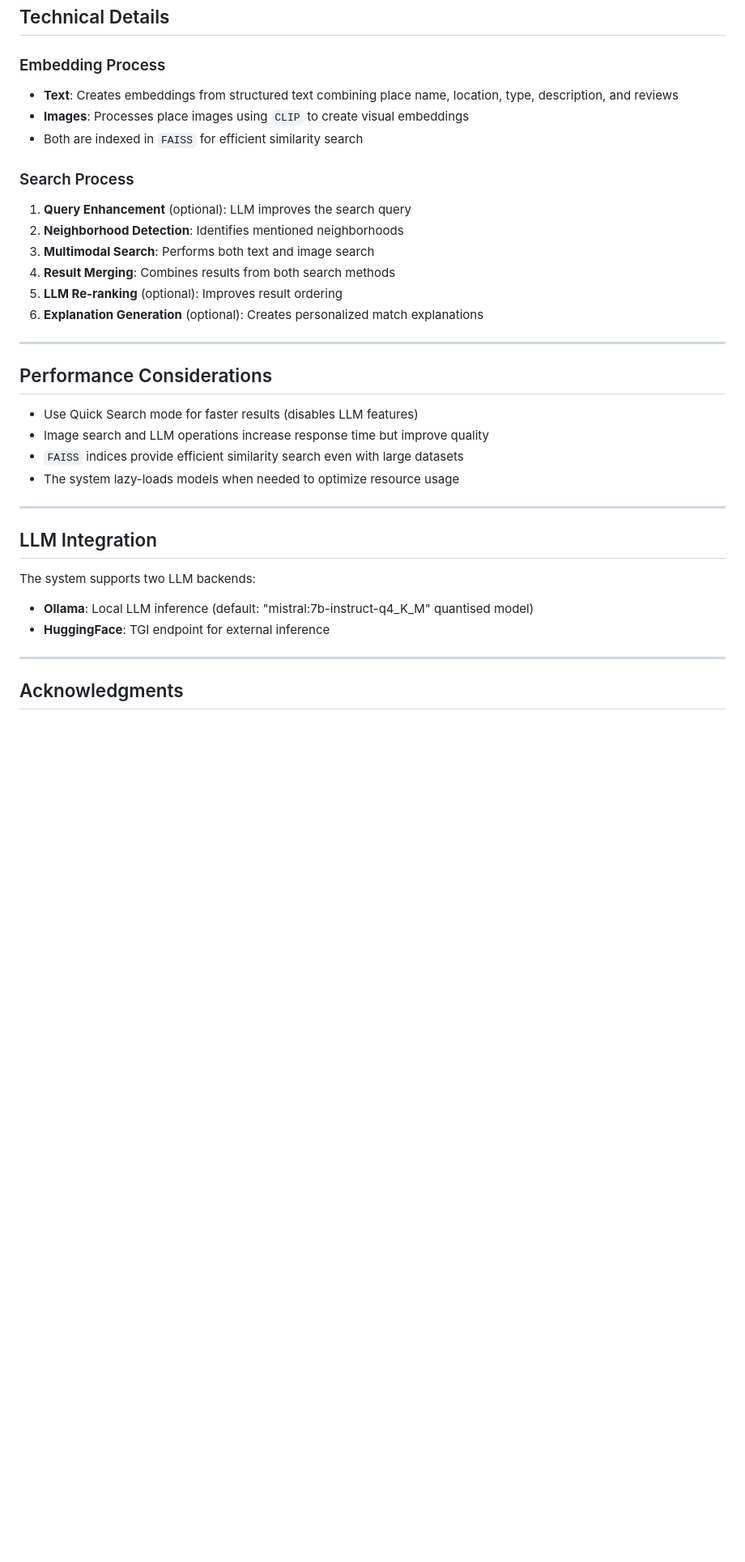
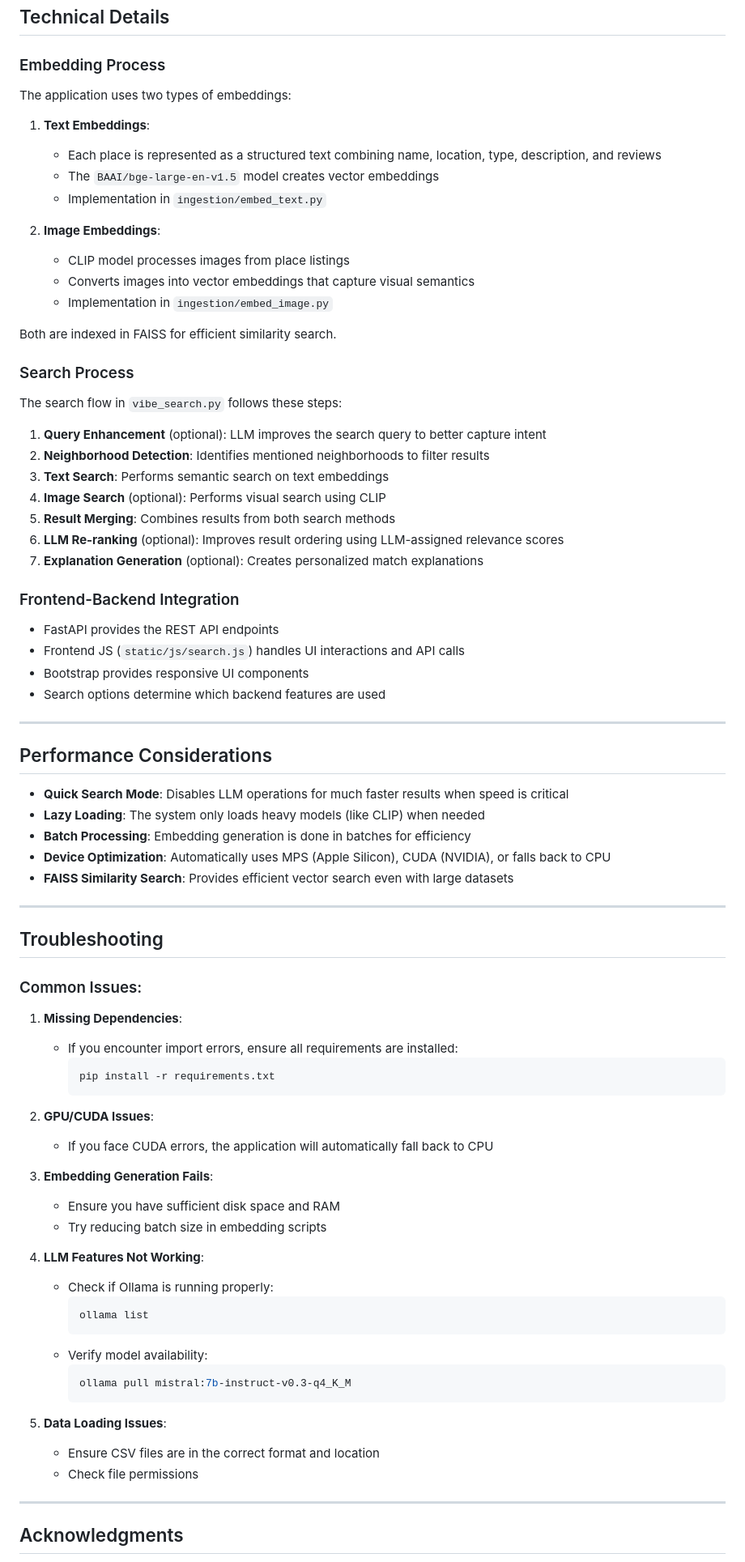
Before and after one commit to Ashish-Reddy-T/allNew, a Markdown page: README.md, the part around the change printed below. Shown: that part at 81% size. GitHub-like rendering; blank space fills up the shorter version.

````diff
--- a/README.md
+++ b/README.md
@@ -107,35 +226,81 @@ Try searching for:
 
 ### Embedding Process
 
-- **Text**: Creates embeddings from structured text combining place name, location, type, description, and reviews
-- **Images**: Processes place images using `CLIP` to create visual embeddings
-- Both are indexed in `FAISS` for efficient similarity search
+The application uses two types of embeddings:
+
+1. **Text Embeddings**:
+   - Each place is represented as a structured text combining name, location, type, description, and reviews
+   - The `BAAI/bge-large-en-v1.5` model creates vector embeddings
+   - Implementation in `ingestion/embed_text.py`
+
+2. **Image Embeddings**:
+   - CLIP model processes images from place listings
+   - Converts images into vector embeddings that capture visual semantics
+   - Implementation in `ingestion/embed_image.py`
+
+Both are indexed in FAISS for efficient similarity search.
 
 ### Search Process
 
-1. **Query Enhancement** (optional): LLM improves the search query
-2. **Neighborhood Detection**: Identifies mentioned neighborhoods
-3. **Multimodal Search**: Performs both text and image search
-4. **Result Merging**: Combines results from both search methods
-5. **LLM Re-ranking** (optional): Improves result ordering
-6. **Explanation Generation** (optional): Creates personalized match explanations
+The search flow in `vibe_search.py` follows these steps:
+
+1. **Query Enhancement** (optional): LLM improves the search query to better capture intent
+2. **Neighborhood Detection**: Identifies mentioned neighborhoods to filter results
+3. **Text Search**: Performs semantic search on text embeddings
+4. **Image Search** (optional): Performs visual search using CLIP
+5. **Result Merging**: Combines results from both search methods
+6. **LLM Re-ranking** (optional): Improves result ordering using LLM-assigned relevance scores
+7. **Explanation Generation** (optional): Creates personalized match explanations
+
+### Frontend-Backend Integration
+
+- FastAPI provides the REST API endpoints
+- Frontend JS (`static/js/search.js`) handles UI interactions and API calls
+- Bootstrap provides responsive UI components
+- Search options determine which backend features are used
 
 ---
 
 ## Performance Considerations
 
-- Use Quick Search mode for faster results (disables LLM features)
-- Image search and LLM operations increase response time but improve quality
-- `FAISS` indices provide efficient similarity search even with large datasets
-- The system lazy-loads models when needed to optimize resource usage
+- **Quick Search Mode**: Disables LLM operations for much faster results when speed is critical
+- **Lazy Loading**: The system only loads heavy models (like CLIP) when needed
+- **Batch Processing**: Embedding generation is done in batches for efficiency
+- **Device Optimization**: Automatically uses MPS (Apple Silicon), CUDA (NVIDIA), or falls back to CPU
+- **FAISS Similarity Search**: Provides efficient vector search even with large datasets
 
 ---
 
-## LLM Integration
+## Troubleshooting
 
-The system supports two LLM backends:
-- **Ollama**: Local LLM inference (default: "mistral:7b-instruct-q4_K_M" quantised model)
-- **HuggingFace**: TGI endpoint for external inference
+### Common Issues:
+
+1. **Missing Dependencies**:
+   - If you encounter import errors, ensure all requirements are installed:
+     ```bash
+     pip install -r requirements.txt
+     ```
+
+2. **GPU/CUDA Issues**:
+   - If you face CUDA errors, the application will automatically fall back to CPU
+
+3. **Embedding Generation Fails**:
+   - Ensure you have sufficient disk space and RAM
+   - Try reducing batch size in embedding scripts
+
+4. **LLM Features Not Working**:
+   - Check if Ollama is running properly:
+     ```bash
+     ollama list
+     ```
+   - Verify model availability:
+     ```bash
+     ollama pull mistral:7b-instruct-v0.3-q4_K_M
+     ```
+
+5. **Data Loading Issues**:
+   - Ensure CSV files are in the correct format and location
+   - Check file permissions
 
 ---
 
````
Also changed, not shown: other parts of README.md (+152 -32 lines).
